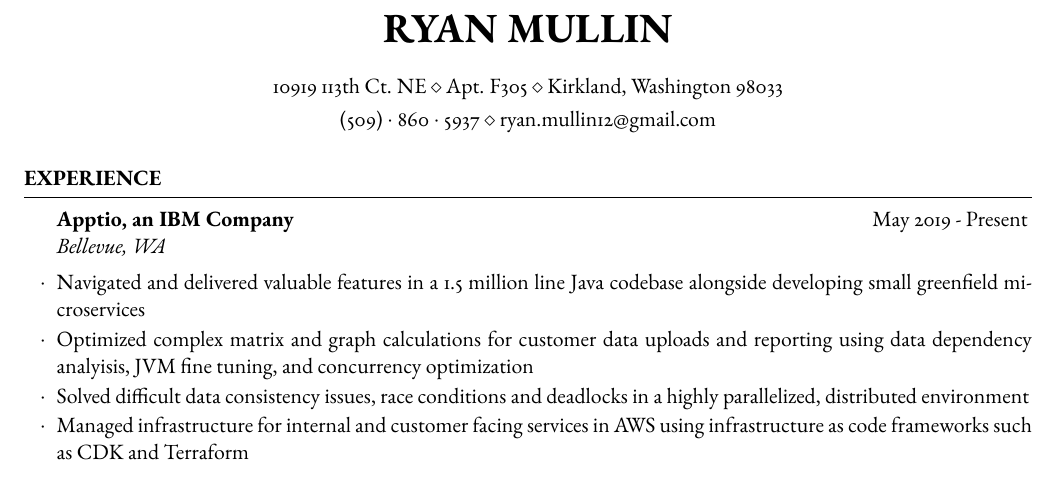
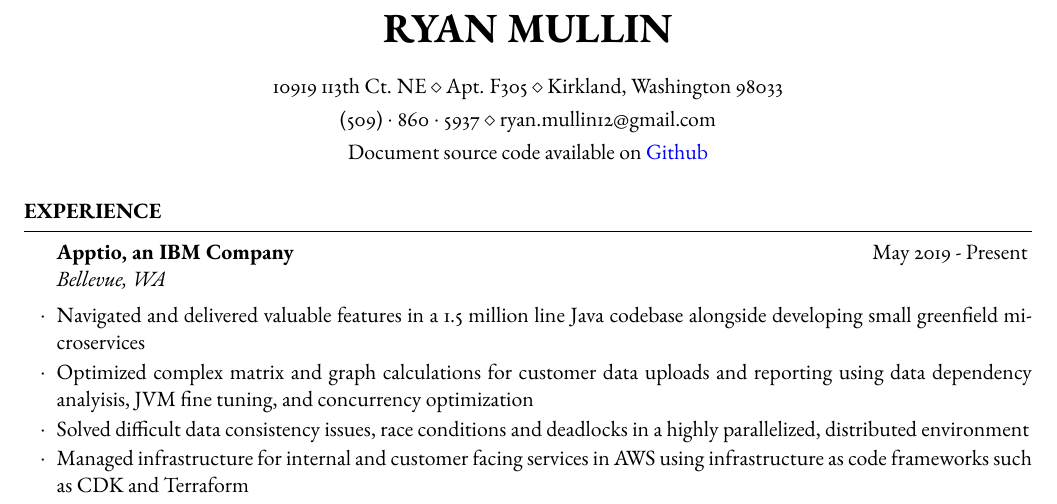
Before and after one commit to rmullin7286/resume, a LaTeX CV (resume.tex): part of the page, cut so that both start at the same text. Compiled offline with pdfLaTeX.

Commit message:
Added hyperlink to repository on resume

```diff
--- a/resume.tex
+++ b/resume.tex
@@ -27,6 +27,9 @@
 ]{resume} % Use the resume class
 
 \usepackage{ebgaramond} % Use the EB Garamond font
+\usepackage{hyperref}
+
+\hypersetup{colorlinks=true,linkcolor=blue,urlcolor=blue}
 
 %------------------------------------------------
 
@@ -38,6 +41,7 @@
 \address{10919 113th Ct. NE \\ Apt. F305 \\ Kirkland, Washington 98033} % Main address
 
 \address{(509)~$\cdot$~860~$\cdot$~5937 \\ ryan.mullin12@gmail.com} % Contact information
+\address{Document source code available on \href{https://github.com/rmullin7286/resume}{Github}}
 
 %----------------------------------------------------------------------------------------
 
```
Also changed, not shown: README.md (added), resume.pdf, 2 other files.
